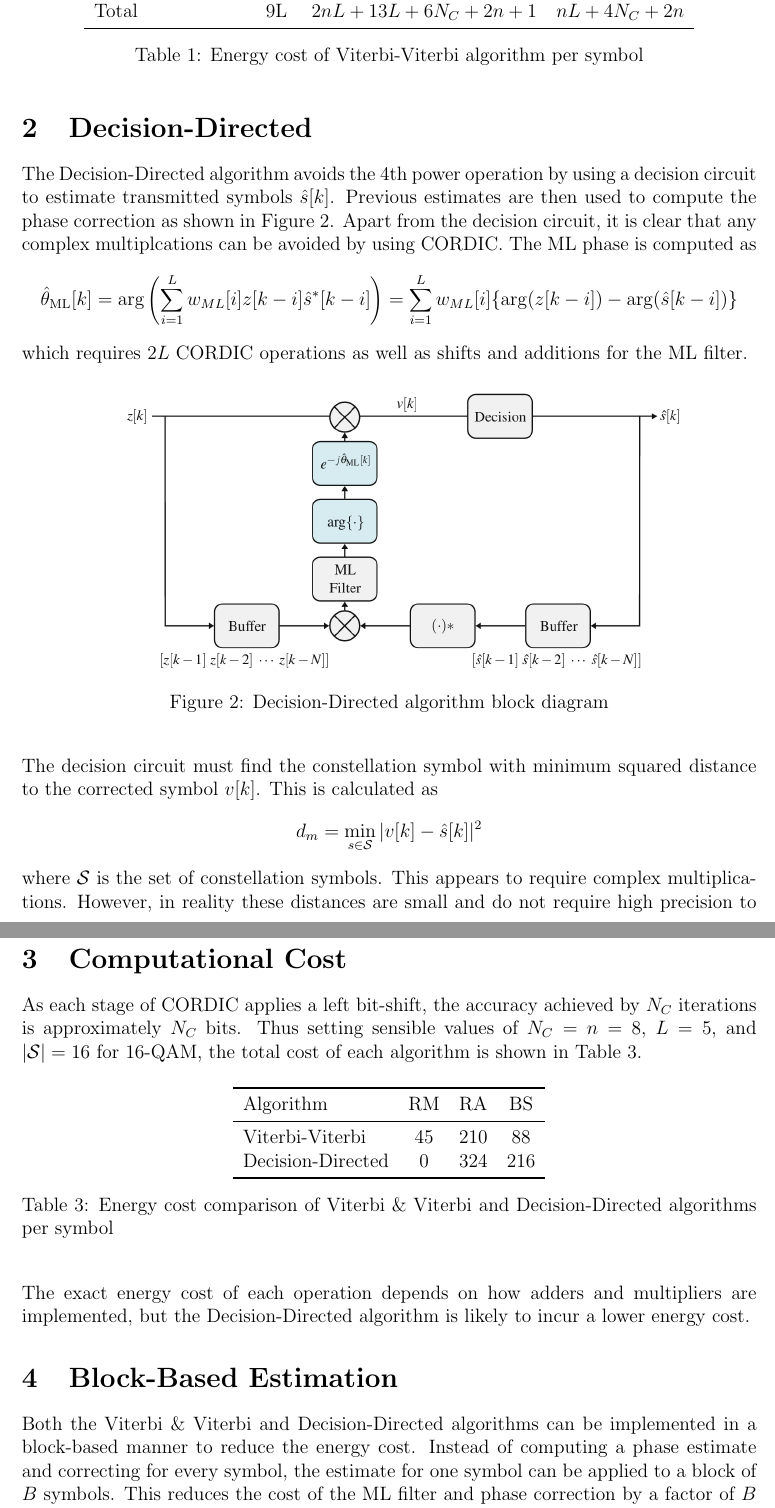
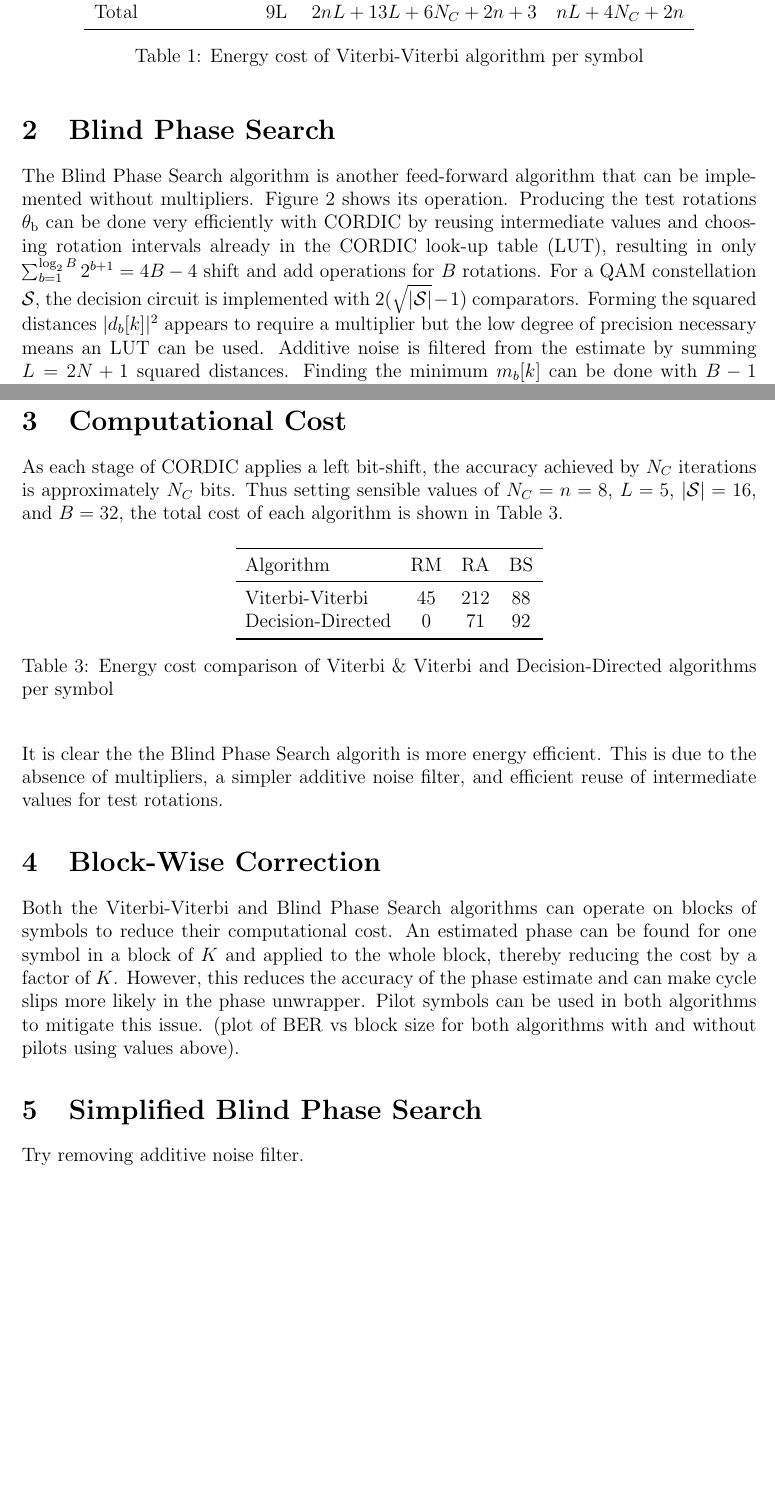
Before and after one commit to jleacy23/IIB-Project-MATLAB, a LaTeX document (report/phase_recovery/phase_recovery.tex): two parts of pages 2 and 3 of 3, joined at a grey line, cut so that both start at the same text, the shorter picture padded with empty space. Compiled offline with pdfLaTeX.

Commit message:
blind phase search analysis

```diff
--- a/report/phase_recovery/phase_recovery.tex
+++ b/report/phase_recovery/phase_recovery.tex
@@ -51,24 +51,16 @@ of shifts and adds for multiplication by a fixed value would be \(h\) and \(h-1\
         Phase Correction & 0 & \(3N_C\) & \(2N_C\) \\
-        Total & 9L & \(2nL + 13L + 6N_C + 2n + 1\) & \(nL + 4N_C + 2n\) \\
+        Total & 9L & \(2nL + 13L + 6N_C + 2n + 3\) & \(nL + 4N_C + 2n\) \\
         \bottomrule
     \end{tabular}
     \caption{Energy cost of Viterbi-Viterbi algorithm per symbol}
     \label{tab:viterbi_viterbi_cost}
 \end{table}
 
-\section{Decision-Directed}
-The Decision-Directed algorithm avoids the 4th power operation by using a decision circuit to estimate transmitted
-symbols \(\hat{s}[k]\). Previous estimates are then used to compute the phase correction as shown in Figure \ref{fig:decision_directed}.
-Apart from the decision circuit, it is clear that any complex multiplcations can be avoided by using CORDIC. The ML phase
-is computed as \[\hat{\theta}_\mathrm{ML}[k] = \arg\left(\sum_{i=1}^{L} w_{ML}[i]z[k-i]\hat{s}^*[k-i]\right) = \sum_{i=1}^{L}w_{ML}[i]\{\arg(z[k-i]) - \arg(\hat{s}[k-i])\}\]
-which requires \(2L\) CORDIC operations as well as shifts and additions for the ML filter.
+\section{Blind Phase Search}
+The Blind Phase Search algorithm is another feed-forward algorithm that can be implemented without multipliers. Figure \ref{blind_phase_search} shows its operation. Producing the test rotations \(\theta_\mathrm{b}\) can be done very efficiently with CORDIC by reusing intermediate values and choosing rotation intervals already in the CORDIC look-up table (LUT), resulting in only \(\sum_{b=1}^{\log_2B} 2^{b+1} = 4B - 4\) shift and add operations for \(B\) rotations. For a QAM constellation \(\mathcal{S}\), the decision circuit is implemented with \(2(\sqrt{|\mathcal{S}|} - 1)\) comparators. Forming the squared distances \(|d_b[k]|^2\) appears to require a multiplier but the low degree of precision necessary means an LUT can be used. Additive noise is filtered from the estimate by summing \(L = 2N + 1\) squared distances. Finding the minimum \(m_b[k]\) can be done with \(B - 1\) comparators.
 \begin{figure}[H]
     \centering
-    \includegraphics[width=0.8\textwidth]{decision_directed.png}
-    \caption{Decision-Directed algorithm block diagram}
-    \label{fig:decision_directed}
+    \includegraphics[width=0.8\textwidth]{blind_phase_search.png}
+    \caption{Blind Phase Search algorithm block diagram}
+    \label{blind_phase_search}
 \end{figure}
-The decision circuit must find the constellation symbol with minimum squared distance to the corrected symbol \(v[k]\). This is calculated as
-\[d_m = \min_{s \in \mathcal{S}} |v[k] - \hat{s}[k]|^2\]
-where \(\mathcal{S}\) is the set of constellation symbols. This appears to require complex multiplications. However, in reality these distances are small and do not require
-high precision to decide correctly so a look-up table (LUT) can be used. The total cost of this algorithm is shown
@@ -89,29 +83,28 @@ in Table \ref{tab:decision_directed_cost}. Here LUT accesses are approximated to
-    \label{tab:decision_directed_cost}
+    \caption{Energy cost of Blind Phase Search algorithm per symbol}
+    \label{tab:blind_phase_search_cost}
 \end{table}
 
 \section{Computational Cost}
 As each stage of CORDIC applies a left bit-shift, the accuracy achieved by \(N_C\) iterations is approximately \(N_C\) bits.
-Thus setting sensible values of \(N_C = n = 8\), \(L = 5\), and \(|\mathcal{S}| = 16\) for 16-QAM, the total cost of each algorithm is shown in Table \ref{tab:cost_comparison}.
+Thus setting sensible values of \(N_C = n = 8\), \(L = 5\), \(|\mathcal{S}| = 16\), and \(B = 32\), the total cost of each algorithm is shown in Table \ref{tab:cost_comparison}.
 \begin{table}[H]
     \centering
     \begin{tabular}{lcccc}
         \toprule
         Algorithm & RM & RA & BS \\
         \midrule
-        Viterbi-Viterbi & 45 & 210 & 88 \\
-        Decision-Directed & 0 & 324 & 216 \\
+        Viterbi-Viterbi & 45 & 212 & 88 \\
+        Decision-Directed & 0 & 71 & 92\\
         \bottomrule
     \end{tabular}
     \caption{Energy cost comparison of Viterbi \& Viterbi and Decision-Directed algorithms per symbol}
     \label{tab:cost_comparison}
 \end{table}
-The exact energy cost of each operation depends on how adders and multipliers are implemented, but the Decision-Directed
-algorithm is likely to incur a lower energy cost.
-\section{Block-Based Estimation}
-Both the Viterbi \& Viterbi and Decision-Directed algorithms can be implemented in a block-based manner to
-reduce the energy cost. Instead of computing a phase estimate and correcting for every symbol, the estimate for one
-symbol can be applied to a block of \(B\) symbols. This reduces the cost of the ML filter and phase correction by a factor of \(B\)
-at the cost of increased phase noise variance.
+It is clear the the Blind Phase Search algorith is more energy efficient. This is due to the absence of multipliers, a simpler additive noise filter, and efficient reuse of intermediate values for test rotations.
+\section{Block-Wise Correction}
+Both the Viterbi-Viterbi and Blind Phase Search algorithms can operate on blocks of symbols to reduce their computational cost. An estimated phase can be found for one symbol in a block of \(K\) and applied to the whole block, thereby reducing the cost by a factor of \(K\). However, this reduces the accuracy of the phase estimate and can make cycle slips more likely in the phase unwrapper. Pilot symbols can be used in both algorithms to mitigate this issue. (plot of BER vs block size for both algorithms with and without pilots using values above).
+\section{Simplified Blind Phase Search}
+Try removing additive noise filter.
 
 
 \end{document}
```
Also changed, not shown: report/phase_recovery/blind_phase_search.png (added), report/phase_recovery/decision_directed.png (deleted), report/phase_recovery/phase_recovery.pdf, report/phase_recovery/phase_recovery.tex (18 more changed lines), 5 other files.
